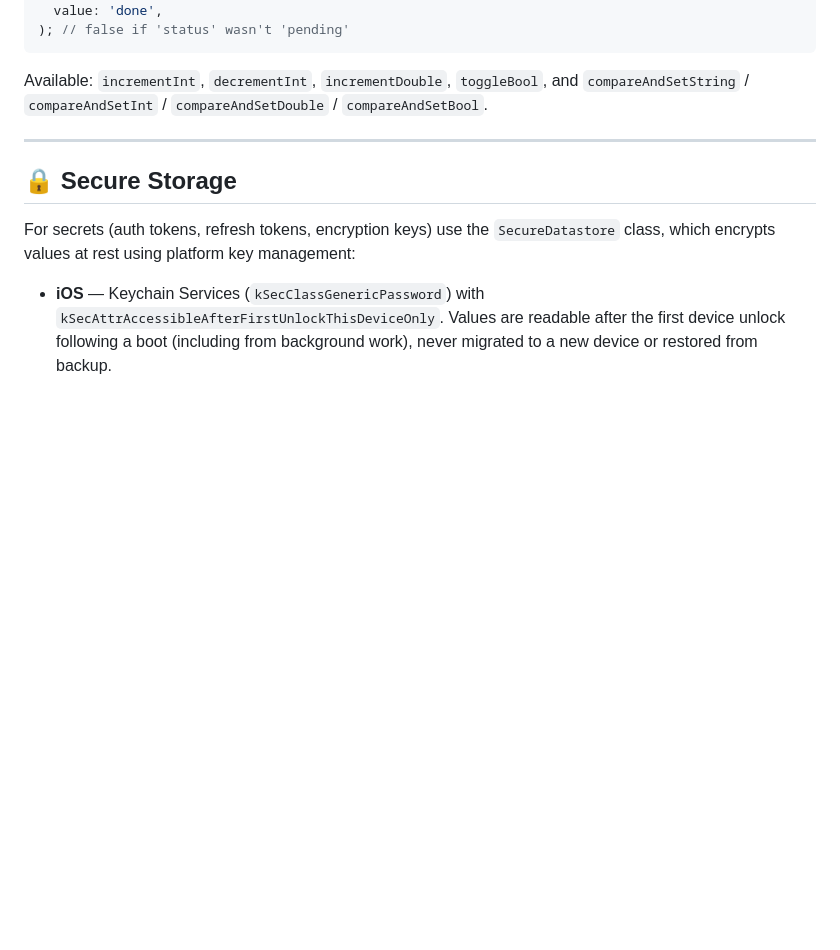
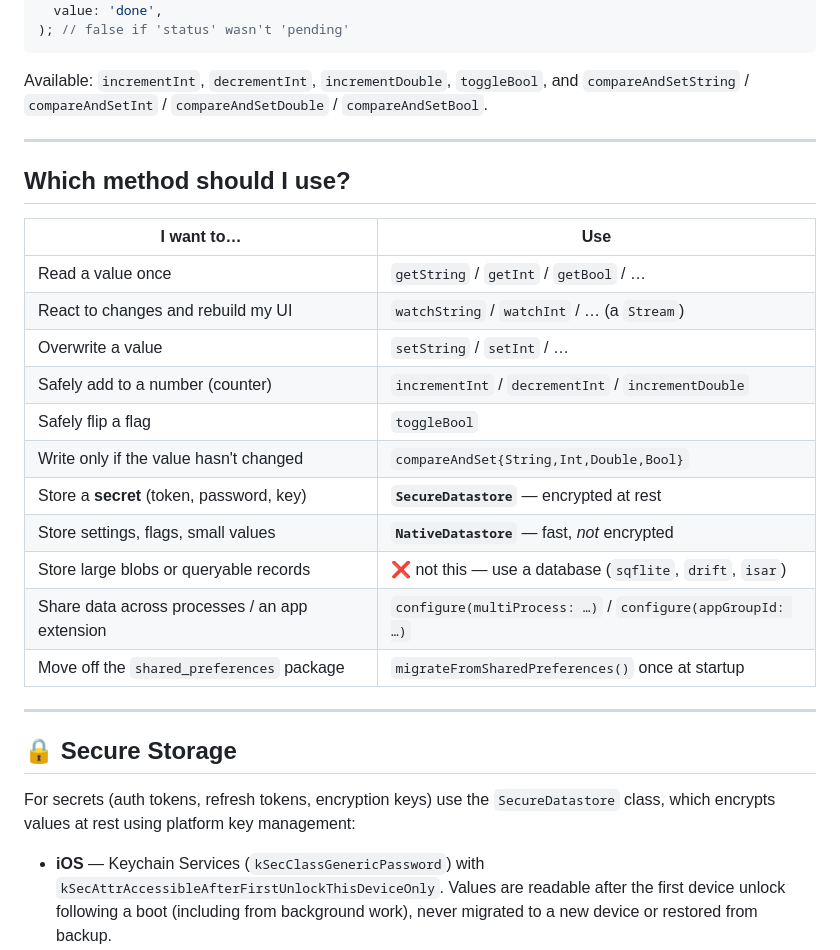
Before and after one commit to sudhi001/native_datastore, a Markdown page: README.md, the part around the change printed below. Rendered like a GitHub page; blank space fills up the shorter version.

```diff
--- a/README.md
+++ b/README.md
@@ -408,6 +459,24 @@ final ok = await datastore.compareAndSetString(
 Available: `incrementInt`, `decrementInt`, `incrementDouble`, `toggleBool`, and
 `compareAndSetString` / `compareAndSetInt` / `compareAndSetDouble` /
 `compareAndSetBool`.
+
+---
+
+## Which method should I use?
+
+| I want to… | Use |
+|------------|-----|
+| Read a value once | `getString` / `getInt` / `getBool` / … |
+| React to changes and rebuild my UI | `watchString` / `watchInt` / … (a `Stream`) |
+| Overwrite a value | `setString` / `setInt` / … |
+| Safely add to a number (counter) | `incrementInt` / `decrementInt` / `incrementDouble` |
+| Safely flip a flag | `toggleBool` |
+| Write only if the value hasn't changed | `compareAndSet{String,Int,Double,Bool}` |
+| Store a **secret** (token, password, key) | **`SecureDatastore`** — encrypted at rest |
+| Store settings, flags, small values | **`NativeDatastore`** — fast, *not* encrypted |
+| Store large blobs or queryable records | ❌ not this — use a database (`sqflite`, `drift`, `isar`) |
+| Share data across processes / an app extension | `configure(multiProcess: …)` / `configure(appGroupId: …)` |
+| Move off the `shared_preferences` package | `migrateFromSharedPreferences()` once at startup |
 
 ---
 
```
Also changed, not shown: other parts of README.md (+94 -0 lines), doc/assets/survives-restart.gif (added).
